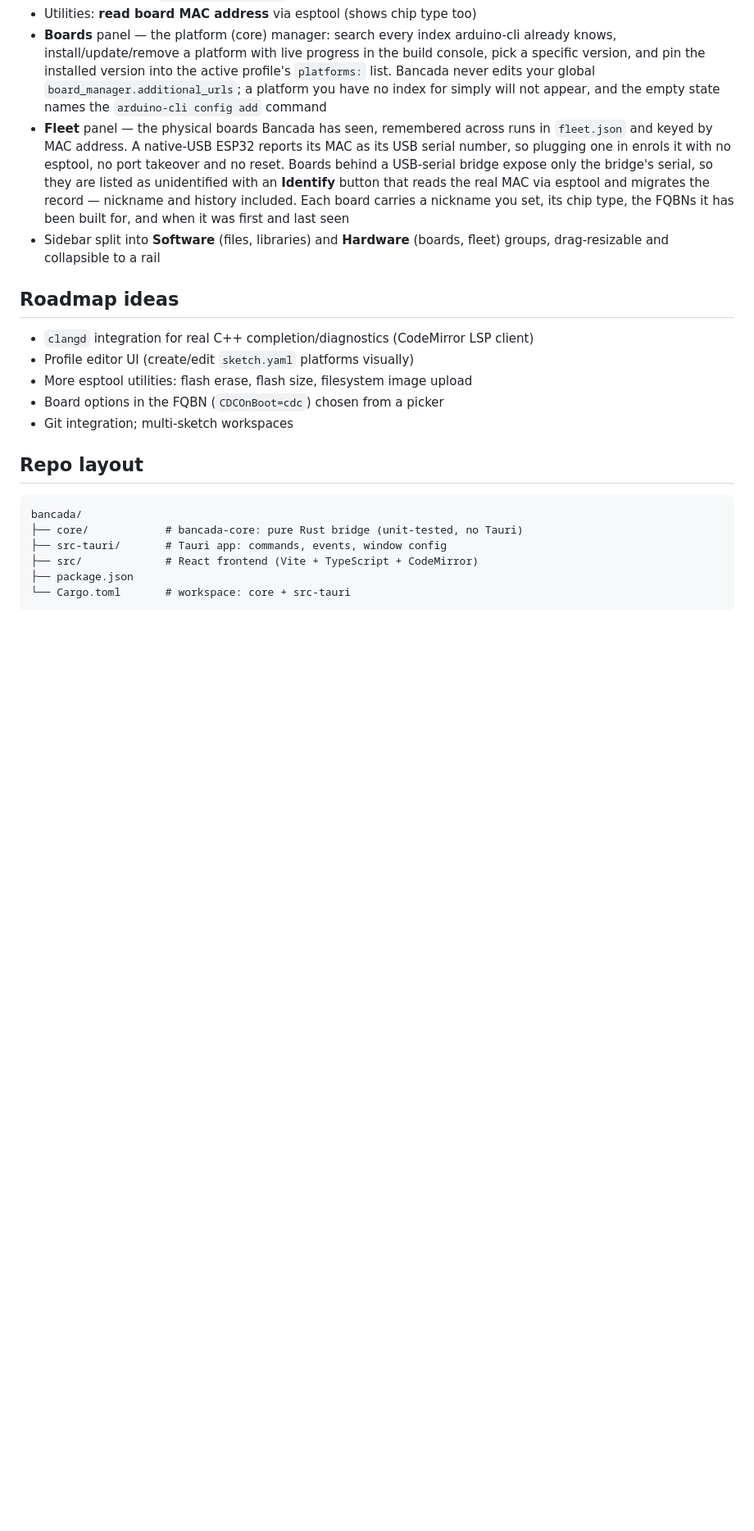
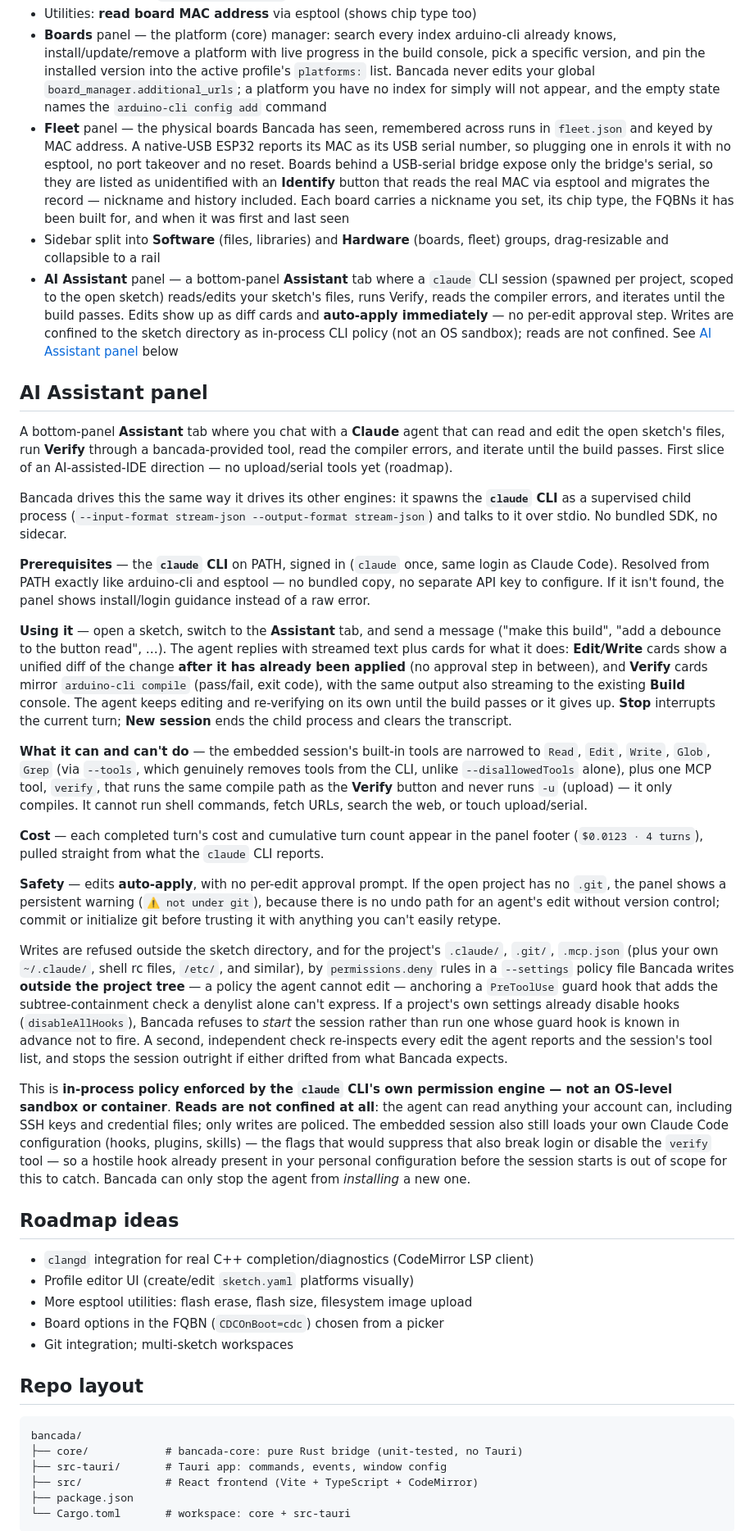
Before and after one commit to kayaman/bancada, a Markdown page: README.md, the part around one of its changes. Shown at 82% size. GitHub-like rendering; blank space fills up the shorter version.

Commit message:
docs: document the AI Assistant panel and 0.8.0 release notes
Co-Authored-By: Claude Fable 5 <noreply@anthropic.com>

```diff
--- a/README.md
+++ b/README.md
@@ -148,6 +152,82 @@ scaffolded library, a fetched library and a newly created project actually
   FQBNs it has been built for, and when it was first and last seen
 - Sidebar split into **Software** (files, libraries) and **Hardware** (boards,
   fleet) groups, drag-resizable and collapsible to a rail
+- **AI Assistant** panel — a bottom-panel **Assistant** tab where a `claude`
+  CLI session (spawned per project, scoped to the open sketch) reads/edits
+  your sketch's files, runs Verify, reads the compiler errors, and iterates
+  until the build passes. Edits show up as diff cards and **auto-apply
+  immediately** — no per-edit approval step. Writes are confined to the
+  sketch directory as in-process CLI policy (not an OS sandbox); reads are
+  not confined. See [AI Assistant panel](#ai-assistant-panel) below
+
+## AI Assistant panel
+
+A bottom-panel **Assistant** tab where you chat with a **Claude** agent that
+can read and edit the open sketch's files, run **Verify** through a
+bancada-provided tool, read the compiler errors, and iterate until the build
+passes. First slice of an AI-assisted-IDE direction — no upload/serial tools
+yet (roadmap).
+
+Bancada drives this the same way it drives its other engines: it spawns the
+**`claude` CLI** as a supervised child process (`--input-format stream-json
+--output-format stream-json`) and talks to it over stdio. No bundled SDK, no
+sidecar.
+
+**Prerequisites** — the **`claude` CLI** on PATH, signed in (`claude` once,
+same login as Claude Code). Resolved from PATH exactly like arduino-cli and
+esptool — no bundled copy, no separate API key to configure. If it isn't
+found, the panel shows install/login guidance instead of a raw error.
+
+**Using it** — open a sketch, switch to the **Assistant** tab, and send a
+message ("make this build", "add a debounce to the button read", …). The
+agent replies with streamed text plus cards for what it does: **Edit/Write**
+cards show a unified diff of the change **after it has already been
+applied** (no approval step in between), and **Verify** cards mirror
+`arduino-cli compile` (pass/fail, exit code), with the same output also
+streaming to the existing **Build** console. The agent keeps editing and
+re-verifying on its own until the build passes or it gives up. **Stop**
+interrupts the current turn; **New session** ends the child process and
+clears the transcript.
+
+**What it can and can't do** — the embedded session's built-in tools are
+narrowed to `Read`, `Edit`, `Write`, `Glob`, `Grep` (via `--tools`, which
+genuinely removes tools from the CLI, unlike `--disallowedTools` alone),
+plus one MCP tool, `verify`, that runs the same compile path as the
+**Verify** button and never runs `-u` (upload) — it only compiles. It
+cannot run shell commands, fetch URLs, search the web, or touch
+upload/serial.
+
+**Cost** — each completed turn's cost and cumulative turn count appear in
+the panel footer (`$0.0123 · 4 turns`), pulled straight from what the
+`claude` CLI reports.
+
+**Safety** — edits **auto-apply**, with no per-edit approval prompt. If the
+open project has no `.git`, the panel shows a persistent warning (`⚠ not
+under git`), because there is no undo path for an agent's edit without
+version control; commit or initialize git before trusting it with anything
+you can't easily retype.
+
+Writes are refused outside the sketch directory, and for the project's
+`.claude/`, `.git/`, `.mcp.json` (plus your own `~/.claude/`, shell rc
+files, `/etc/`, and similar), by `permissions.deny` rules in a `--settings`
+policy file Bancada writes **outside the project tree** — a policy the
+agent cannot edit — anchoring a `PreToolUse` guard hook that adds the
+subtree-containment check a denylist alone can't express. If a project's
+own settings already disable hooks (`disableAllHooks`), Bancada refuses to
+*start* the session rather than run one whose guard hook is known in
+advance not to fire. A second, independent check re-inspects every edit the
+agent reports and the session's tool list, and stops the session outright
+if either drifted from what Bancada expects.
+
+This is **in-process policy enforced by the `claude` CLI's own permission
+engine — not an OS-level sandbox or container**. **Reads are not confined
+at all**: the agent can read anything your account can, including SSH keys
+and credential files; only writes are policed. The embedded session also
+still loads your own Claude Code configuration (hooks, plugins, skills) —
+the flags that would suppress that also break login or disable the
+`verify` tool — so a hostile hook already present in your personal
+configuration before the session starts is out of scope for this to catch.
+Bancada can only stop the agent from *installing* a new one.
 
 ## Roadmap ideas
 
```
Also changed, not shown: other parts of README.md (+4 -0 lines), docs/RELEASE-NOTES-0.8.0.md (added, +77 -0 lines).
